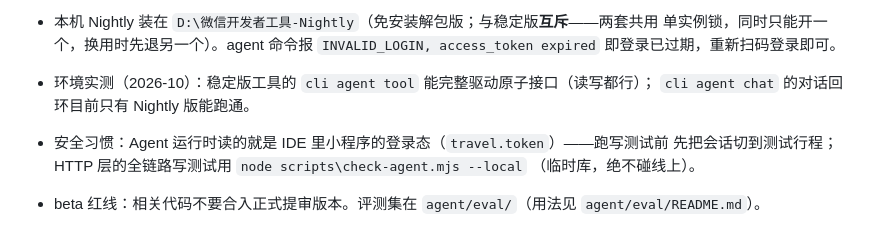
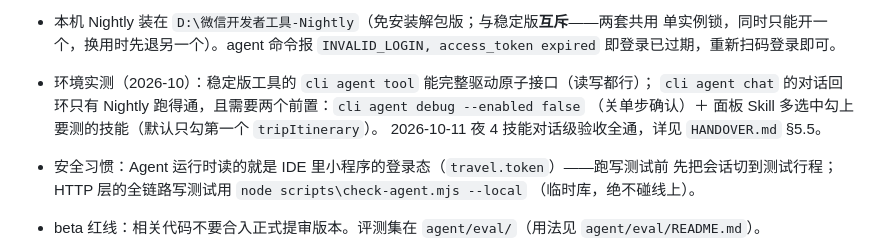
Before and after one commit to srafyhucl-cpu/travel, a Markdown page: miniprogram/README.md, the part around the change. Rendered like a GitHub page.

Commit message:
docs: 微信AI 对话级验收结论与调试双开关（debug / 技能多选）+ 无头 CDP 技法

```diff
--- a/miniprogram/README.md
+++ b/miniprogram/README.md
@@ -148,7 +148,9 @@ mp.weixin.qq.com 后台手动做，每次发版就两次点击：
   单实例锁，同时只能开一个，换用时先退另一个）。agent 命令报 `INVALID_LOGIN, access_token expired`
   即登录已过期，重新扫码登录即可。
 - 环境实测（2026-10）：稳定版工具的 `cli agent tool` 能完整驱动原子接口（读写都行）；
-  `cli agent chat` 的对话回环目前只有 Nightly 版能跑通。
+  `cli agent chat` 的对话回环只有 Nightly 跑得通，且需要两个前置：`cli agent debug --enabled false`
+  （关单步确认）＋ 面板 Skill 多选中勾上要测的技能（默认只勾第一个 `tripItinerary`）。
+  2026-10-11 夜 4 技能对话级验收全通，详见 `HANDOVER.md` §5.5。
 - 安全习惯：Agent 运行时读的就是 IDE 里小程序的登录态（`travel.token`）——跑写测试前
   先把会话切到测试行程；HTTP 层的全链路写测试用 `node scripts\check-agent.mjs --local`
   （临时库，绝不碰线上）。
```
Also changed, not shown: HANDOVER.md (+23 -2 lines).
